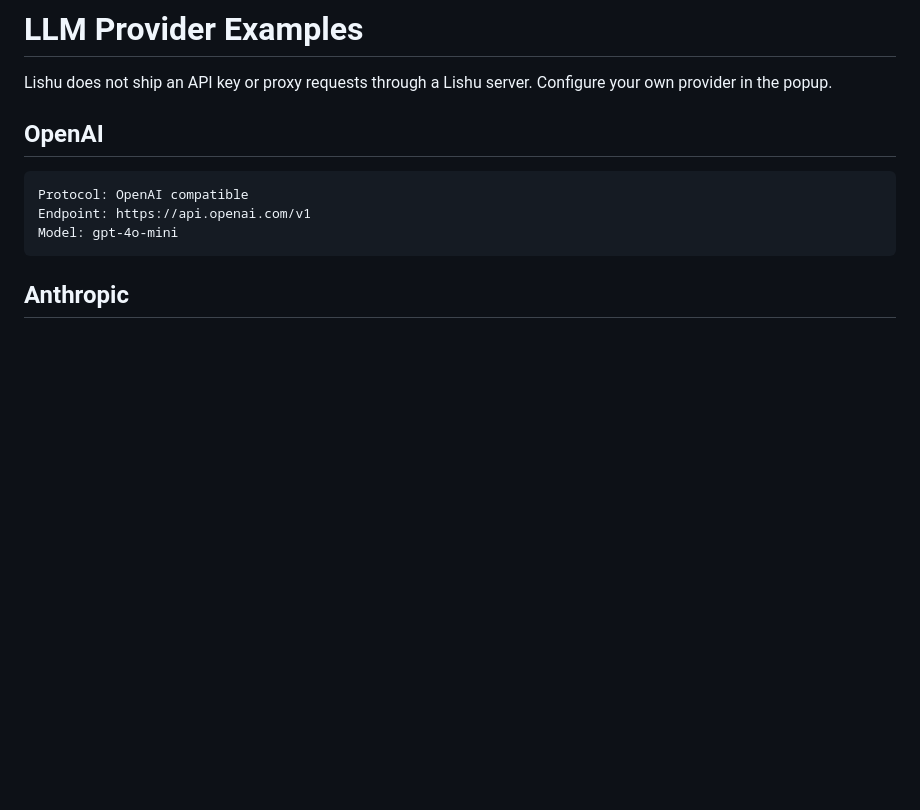
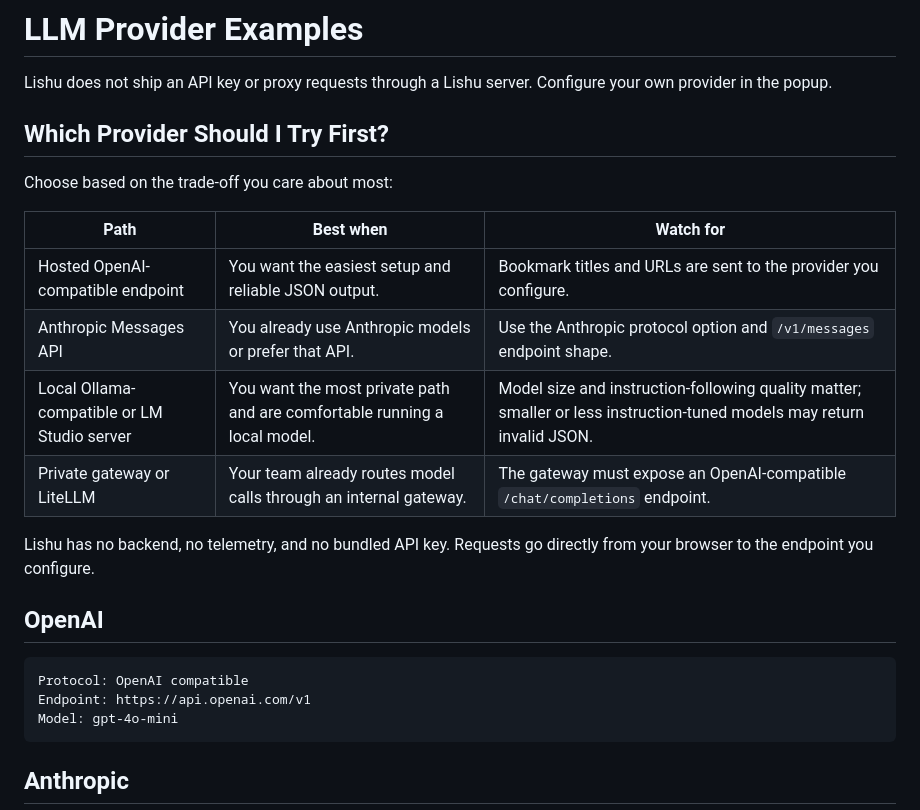
Before and after one commit to piklen/lishu, a Markdown page: docs/PROVIDERS.md, the part around the change. Drawn GitHub-style; blank space fills up the shorter version.

```diff
--- a/docs/PROVIDERS.md
+++ b/docs/PROVIDERS.md
@@ -1,6 +1,19 @@
 # LLM Provider Examples
 
 Lishu does not ship an API key or proxy requests through a Lishu server. Configure your own provider in the popup.
+
+## Which Provider Should I Try First?
+
+Choose based on the trade-off you care about most:
+
+| Path | Best when | Watch for |
+|---|---|---|
+| Hosted OpenAI-compatible endpoint | You want the easiest setup and reliable JSON output. | Bookmark titles and URLs are sent to the provider you configure. |
+| Anthropic Messages API | You already use Anthropic models or prefer that API. | Use the Anthropic protocol option and `/v1/messages` endpoint shape. |
+| Local Ollama-compatible or LM Studio server | You want the most private path and are comfortable running a local model. | Model size and instruction-following quality matter; smaller or less instruction-tuned models may return invalid JSON. |
+| Private gateway or LiteLLM | Your team already routes model calls through an internal gateway. | The gateway must expose an OpenAI-compatible `/chat/completions` endpoint. |
+
+Lishu has no backend, no telemetry, and no bundled API key. Requests go directly from your browser to the endpoint you configure.
 
 ## OpenAI
 
```
Also changed, not shown: README.md (+1 -1 lines).
